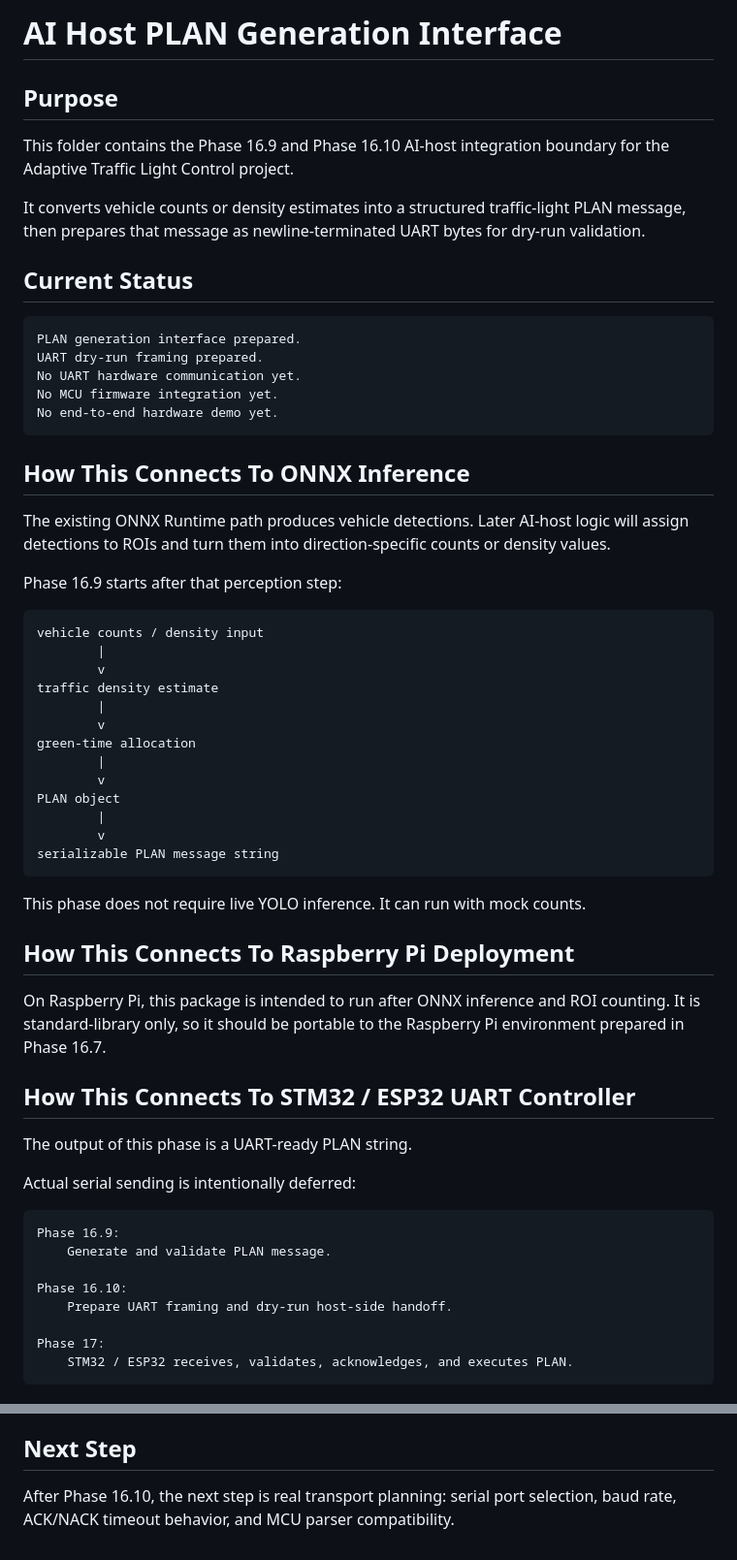
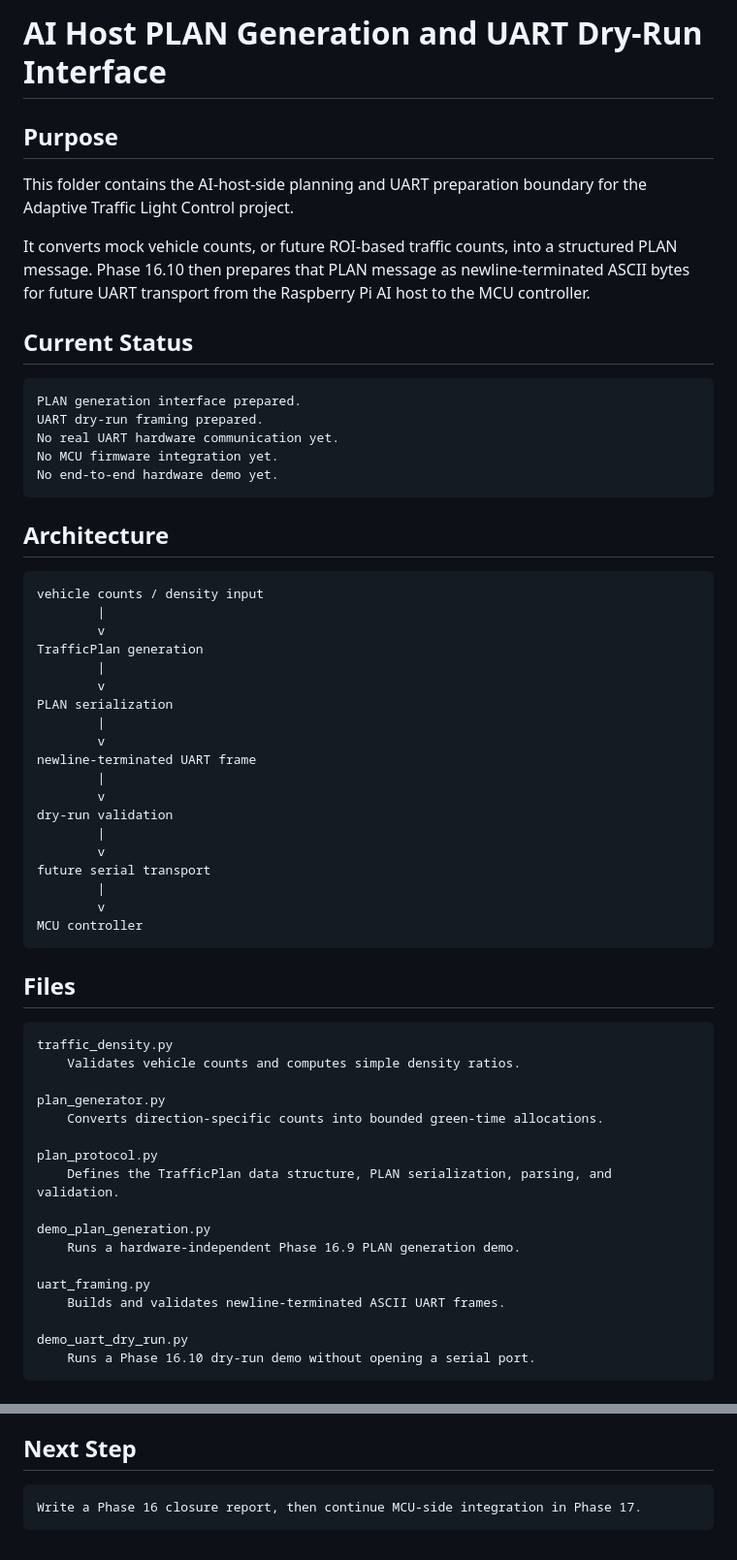
Before and after one commit to KaiserRichard/adaptive-traffic-light-control, a Markdown page: deployment/ai_host/README.md, 2 parts joined by grey strips. Shown at 97% size. GitHub-like rendering.

````diff
--- a/deployment/ai_host/README.md
+++ b/deployment/ai_host/README.md
@@ -1,63 +1,64 @@
-# AI Host PLAN Generation Interface
+# AI Host PLAN Generation and UART Dry-Run Interface
 
 ## Purpose
 
-This folder contains the Phase 16.9 and Phase 16.10 AI-host integration boundary for the Adaptive Traffic Light Control project.
+This folder contains the AI-host-side planning and UART preparation boundary for the Adaptive Traffic Light Control project.
 
-It converts vehicle counts or density estimates into a structured traffic-light PLAN message, then prepares that message as newline-terminated UART bytes for dry-run validation.
+It converts mock vehicle counts, or future ROI-based traffic counts, into a structured PLAN message. Phase 16.10 then prepares that PLAN message as newline-terminated ASCII bytes for future UART transport from the Raspberry Pi AI host to the MCU controller.
 
 ## Current Status
 
 ```text
 PLAN generation interface prepared.
 UART dry-run framing prepared.
-No UART hardware communication yet.
+No real UART hardware communication yet.
 No MCU firmware integration yet.
 No end-to-end hardware demo yet.
 ```
 
-## How This Connects To ONNX Inference
-
-The existing ONNX Runtime path produces vehicle detections. Later AI-host logic will assign detections to ROIs and turn them into direction-specific counts or density values.
-
-Phase 16.9 starts after that perception step:
+## Architecture
 
 ```text
 vehicle counts / density input
         |
         v
-traffic density estimate
+TrafficPlan generation
         |
         v
-green-time allocation
+PLAN serialization
         |
         v
-PLAN object
+newline-terminated UART frame
         |
         v
-serializable PLAN message string
+dry-run validation
+        |
+        v
+future serial transport
+        |
+        v
+MCU controller
 ```
 
-This phase does not require live YOLO inference. It can run with mock counts.
-
-## How This Connects To Raspberry Pi Deployment
-
-On Raspberry Pi, this package is intended to run after ONNX inference and ROI counting. It is standard-library only, so it should be portable to the Raspberry Pi environment prepared in Phase 16.7.
-
-## How This Connects To STM32 / ESP32 UART Controller
-
-The output of this phase is a UART-ready PLAN string.
-
-Actual serial sending is intentionally deferred:
+## Files
 
 ```text
-Phase 16.9:
-    Generate and validate PLAN message.
+traffic_density.py
+    Validates vehicle counts and computes simple density ratios.
 
-Phase 16.10:
-    Prepare UART framing and dry-run host-side handoff.
+plan_generator.py
+    Converts direction-specific counts into bounded green-time allocations.
 
-Phase 17:
-    STM32 / ESP32 receives, validates, acknowledges, and executes PLAN.
+plan_protocol.py
+    Defines the TrafficPlan data structure, PLAN serialization, parsing, and validation.
+
+demo_plan_generation.py
+    Runs a hardware-independent Phase 16.9 PLAN generation demo.
+
+uart_framing.py
+    Builds and validates newline-terminated ASCII UART frames.
+
+demo_uart_dry_run.py
+    Runs a Phase 16.10 dry-run demo without opening a serial port.
 ```
 
@@ -118,4 +153,6 @@ Validation:        OK
 
 ## Next Step
 
-After Phase 16.10, the next step is real transport planning: serial port selection, baud rate, ACK/NACK timeout behavior, and MCU parser compatibility.
+```text
+Write a Phase 16 closure report, then continue MCU-side integration in Phase 17.
+```
````
Also changed, not shown: other parts of deployment/ai_host/README.md (+66 -32 lines).
